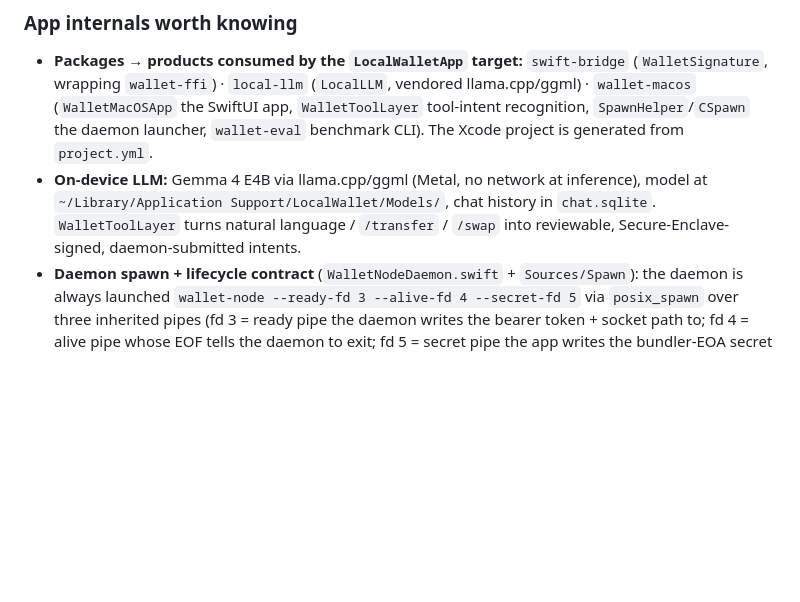
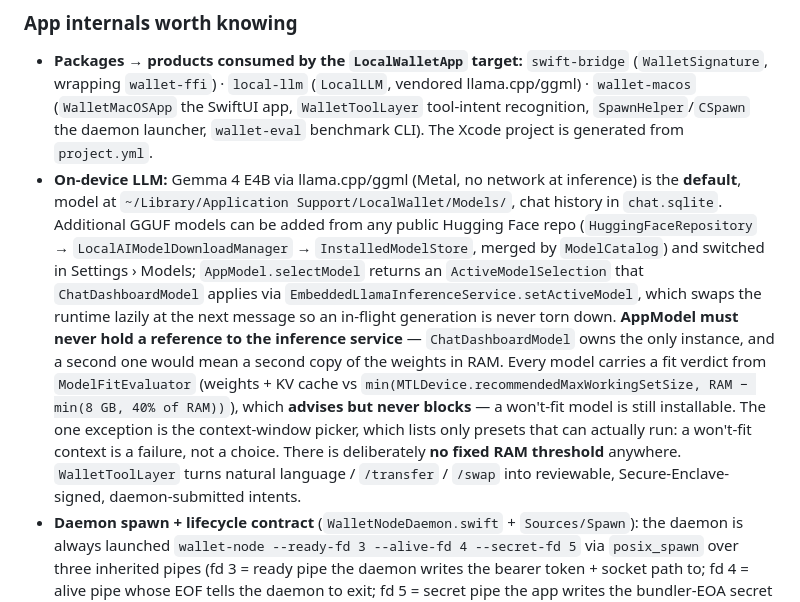
Before and after one commit to Ethereum-dAI/local-wallet-mac, a Markdown page: CLAUDE.md, the part around the change. Drawn GitHub-style; blank space fills up the shorter version.

Commit message:
docs: describe pluggable models and the hardware fit check
Co-Authored-By: Claude Opus 5 (1M context) <noreply@anthropic.com>

```diff
--- a/CLAUDE.md
+++ b/CLAUDE.md
@@ -118,7 +118,7 @@ Send path order inside the daemon: parse → policy/allowlist/gas-cap → same-b
 ### App internals worth knowing
 
 - **Packages → products consumed by the `LocalWalletApp` target:** `swift-bridge` (`WalletSignature`, wrapping `wallet-ffi`) · `local-llm` (`LocalLLM`, vendored llama.cpp/ggml) · `wallet-macos` (`WalletMacOSApp` the SwiftUI app, `WalletToolLayer` tool-intent recognition, `SpawnHelper`/`CSpawn` the daemon launcher, `wallet-eval` benchmark CLI). The Xcode project is generated from `project.yml`.
-- **On-device LLM:** Gemma 4 E4B via llama.cpp/ggml (Metal, no network at inference), model at `~/Library/Application Support/LocalWallet/Models/`, chat history in `chat.sqlite`. `WalletToolLayer` turns natural language / `/transfer` / `/swap` into reviewable, Secure-Enclave-signed, daemon-submitted intents.
+- **On-device LLM:** Gemma 4 E4B via llama.cpp/ggml (Metal, no network at inference) is the **default**, model at `~/Library/Application Support/LocalWallet/Models/`, chat history in `chat.sqlite`. Additional GGUF models can be added from any public Hugging Face repo (`HuggingFaceRepository` → `LocalAIModelDownloadManager` → `InstalledModelStore`, merged by `ModelCatalog`) and switched in Settings › Models; `AppModel.selectModel` returns an `ActiveModelSelection` that `ChatDashboardModel` applies via `EmbeddedLlamaInferenceService.setActiveModel`, which swaps the runtime lazily at the next message so an in-flight generation is never torn down. **AppModel must never hold a reference to the inference service** — `ChatDashboardModel` owns the only instance, and a second one would mean a second copy of the weights in RAM. Every model carries a fit verdict from `ModelFitEvaluator` (weights + KV cache vs `min(MTLDevice.recommendedMaxWorkingSetSize, RAM − min(8 GB, 40% of RAM))`), which **advises but never blocks** — a won't-fit model is still installable. The one exception is the context-window picker, which lists only presets that can actually run: a won't-fit context is a failure, not a choice. There is deliberately **no fixed RAM threshold** anywhere. `WalletToolLayer` turns natural language / `/transfer` / `/swap` into reviewable, Secure-Enclave-signed, daemon-submitted intents.
 - **Daemon spawn + lifecycle contract** (`WalletNodeDaemon.swift` + `Sources/Spawn`): the daemon is always launched `wallet-node --ready-fd 3 --alive-fd 4 --secret-fd 5` via `posix_spawn` over three inherited pipes (fd 3 = ready pipe the daemon writes the bearer token + socket path to; fd 4 = alive pipe whose EOF tells the daemon to exit; fd 5 = secret pipe the app writes the bundler-EOA secret to at startup). The daemon also self-exits when `getppid() == 1` (orphan backstop). **Do not change the fd contract without updating `Sources/Spawn` and `SpawnHelperTests`.** Daemon binary resolution order: `LOCAL_WALLET_NODE_BIN` → `WALLET_NODE_BIN` → bundled `bin/wallet-node` → bundled top-level `wallet-node`. The Xcode scheme sets both env vars to `$(SRCROOT)/local-wallet-daemon/target/release/wallet-node`.
 
 ## Repo boundaries — where code goes
```
